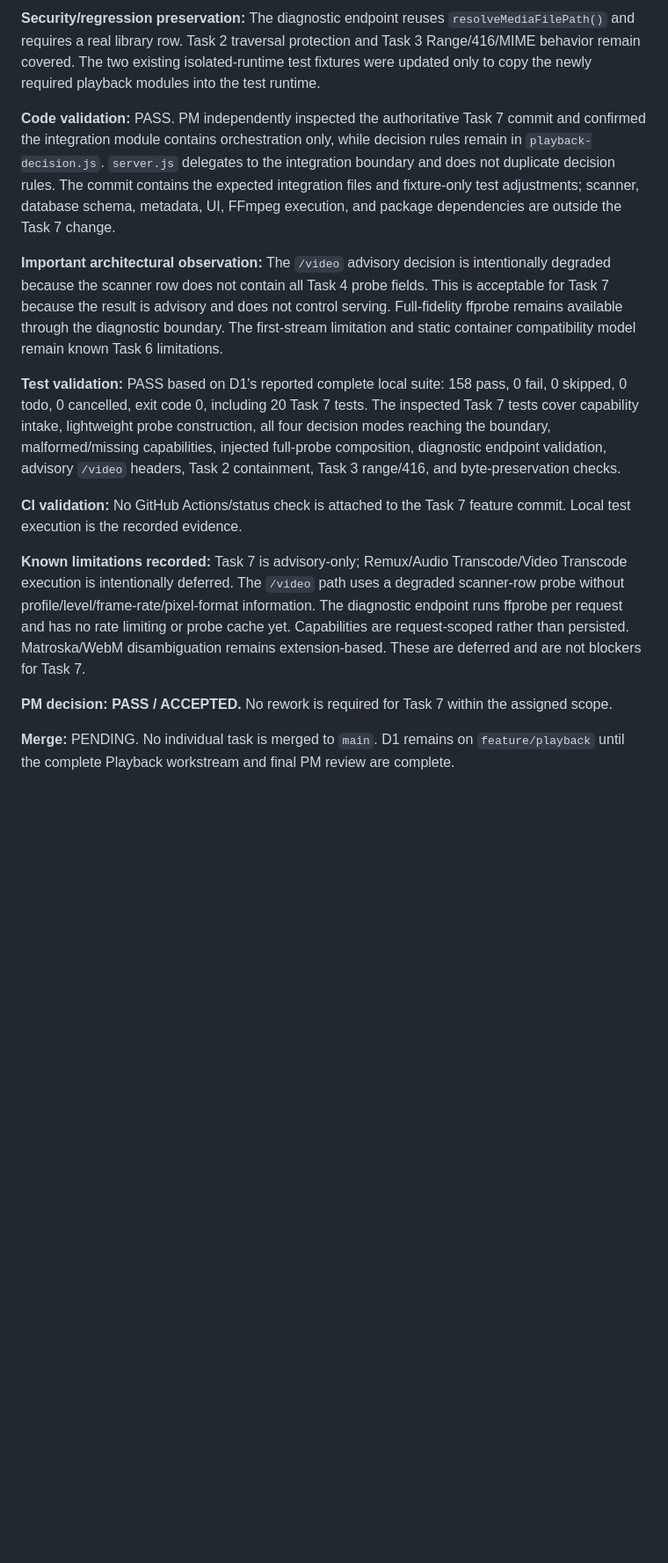
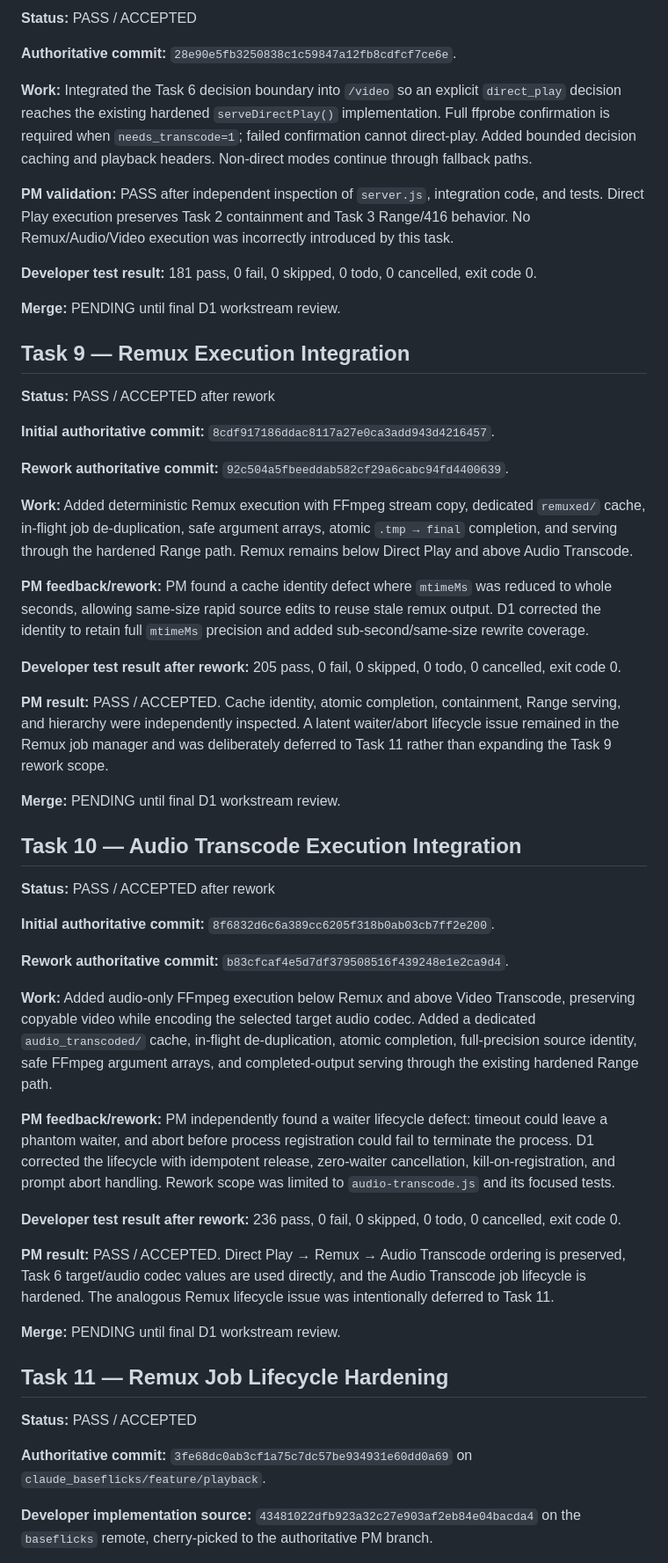
Before and after one commit to govarthanan0507/Claude_Baseflicks, a Markdown page: PLAYBACK_WORK_LOG.md, the part around one of its changes. Shown at 88% size. GitHub-like rendering; blank space fills up the shorter version.

Commit message:
docs(playback): record Tasks 8-11

```diff
--- a/PLAYBACK_WORK_LOG.md
+++ b/PLAYBACK_WORK_LOG.md
@@ -134,16 +100,57 @@ Jellyfin/Plex-level user-visible playback capability, reliability, correctness,
 
-**Security/regression preservation:** The diagnostic endpoint reuses `resolveMediaFilePath()` and requires a real library row. Task 2 traversal protection and Task 3 Range/416/MIME behavior remain covered. The two existing isolated-runtime test fixtures were updated only to copy the newly required playback modules into the test runtime.
+**Status:** PASS / ACCEPTED
 
-**Code validation:** PASS. PM independently inspected the authoritative Task 7 commit and confirmed the integration module contains orchestration only, while decision rules remain in `playback-decision.js`. `server.js` delegates to the integration boundary and does not duplicate decision rules. The commit contains the expected integration files and fixture-only test adjustments; scanner, database schema, metadata, UI, FFmpeg execution, and package dependencies are outside the Task 7 change.
+**Authoritative commit:** `28e90e5fb3250838c1c59847a12fb8cdfcf7ce6e`.
 
-**Important architectural observation:** The `/video` advisory decision is intentionally degraded because the scanner row does not contain all Task 4 probe fields. This is acceptable for Task 7 because the result is advisory and does not control serving. Full-fidelity ffprobe remains available through the diagnostic boundary. The first-stream limitation and static container compatibility model remain known Task 6 limitations.
+**Work:** Integrated the Task 6 decision boundary into `/video` so an explicit `direct_play` decision reaches the existing hardened `serveDirectPlay()` implementation. Full ffprobe confirmation is required when `needs_transcode=1`; failed confirmation cannot direct-play. Added bounded decision caching and playback headers. Non-direct modes continue through fallback paths.
 
-**Test validation:** PASS based on D1's reported complete local suite: 158 pass, 0 fail, 0 skipped, 0 todo, 0 cancelled, exit code 0, including 20 Task 7 tests. The inspected Task 7 tests cover capability intake, lightweight probe construction, all four decision modes reaching the boundary, malformed/missing capabilities, injected full-probe composition, diagnostic endpoint validation, advisory `/video` headers, Task 2 containment, Task 3 range/416, and byte-preservation checks.
+**PM validation:** PASS after independent inspection of `server.js`, integration code, and tests. Direct Play execution preserves Task 2 containment and Task 3 Range/416 behavior. No Remux/Audio/Video execution was incorrectly introduced by this task.
 
-**CI validation:** No GitHub Actions/status check is attached to the Task 7 feature commit. Local test execution is the recorded evidence.
+**Developer test result:** 181 pass, 0 fail, 0 skipped, 0 todo, 0 cancelled, exit code 0.
 
-**Known limitations recorded:** Task 7 is advisory-only; Remux/Audio Transcode/Video Transcode execution is intentionally deferred. The `/video` path uses a degraded scanner-row probe without profile/level/frame-rate/pixel-format information. The diagnostic endpoint runs ffprobe per request and has no rate limiting or probe cache yet. Capabilities are request-scoped rather than persisted. Matroska/WebM disambiguation remains extension-based. These are deferred and are not blockers for Task 7.
+**Merge:** PENDING until final D1 workstream review.
 
-**PM decision:** **PASS / ACCEPTED.** No rework is required for Task 7 within the assigned scope.
+## Task 9 — Remux Execution Integration
 
-**Merge:** PENDING. No individual task is merged to `main`. D1 remains on `feature/playback` until the complete Playback workstream and final PM review are complete.
+**Status:** PASS / ACCEPTED after rework
+
+**Initial authoritative commit:** `8cdf917186ddac8117a27e0ca3add943d4216457`.
+
+**Rework authoritative commit:** `92c504a5fbeeddab582cf29a6cabc94fd4400639`.
+
+**Work:** Added deterministic Remux execution with FFmpeg stream copy, dedicated `remuxed/` cache, in-flight job de-duplication, safe argument arrays, atomic `.tmp → final` completion, and serving through the hardened Range path. Remux remains below Direct Play and above Audio Transcode.
+
+**PM feedback/rework:** PM found a cache identity defect where `mtimeMs` was reduced to whole seconds, allowing same-size rapid source edits to reuse stale remux output. D1 corrected the identity to retain full `mtimeMs` precision and added sub-second/same-size rewrite coverage.
+
+**Developer test result after rework:** 205 pass, 0 fail, 0 skipped, 0 todo, 0 cancelled, exit code 0.
+
+**PM result:** PASS / ACCEPTED. Cache identity, atomic completion, containment, Range serving, and hierarchy were independently inspected. A latent waiter/abort lifecycle issue remained in the Remux job manager and was deliberately deferred to Task 11 rather than expanding the Task 9 rework scope.
+
+**Merge:** PENDING until final D1 workstream review.
+
+## Task 10 — Audio Transcode Execution Integration
+
+**Status:** PASS / ACCEPTED after rework
+
+**Initial authoritative commit:** `8f6832d6c6a389cc6205f318b0ab03cb7ff2e200`.
+
+**Rework authoritative commit:** `b83cfcaf4e5d7df379508516f439248e1e2ca9d4`.
+
+**Work:** Added audio-only FFmpeg execution below Remux and above Video Transcode, preserving copyable video while encoding the selected target audio codec. Added a dedicated `audio_transcoded/` cache, in-flight de-duplication, atomic completion, full-precision source identity, safe FFmpeg argument arrays, and completed-output serving through the existing hardened Range path.
+
+**PM feedback/rework:** PM independently found a waiter lifecycle defect: timeout could leave a phantom waiter, and abort before process registration could fail to terminate the process. D1 corrected the lifecycle with idempotent release, zero-waiter cancellation, kill-on-registration, and prompt abort handling. Rework scope was limited to `audio-transcode.js` and its focused tests.
+
+**Developer test result after rework:** 236 pass, 0 fail, 0 skipped, 0 todo, 0 cancelled, exit code 0.
+
+**PM result:** PASS / ACCEPTED. Direct Play → Remux → Audio Transcode ordering is preserved, Task 6 target/audio codec values are used directly, and the Audio Transcode job lifecycle is hardened. The analogous Remux lifecycle issue was intentionally deferred to Task 11.
+
+**Merge:** PENDING until final D1 workstream review.
+
+## Task 11 — Remux Job Lifecycle Hardening
+
+**Status:** PASS / ACCEPTED
+
+**Authoritative commit:** `3fe68dc0ab3cf1a75c7dc57be934931e60dd0a69` on `claude_baseflicks/feature/playback`.
+
+**Developer implementation source:** `43481022dfb923a32c27e903af2eb84e04bacda4` on the `baseflicks` remote, cherry-picked to the authoritative PM branch.
+
```
Also changed, not shown: other parts of PLAYBACK_WORK_LOG.md (+29 -48 lines).
